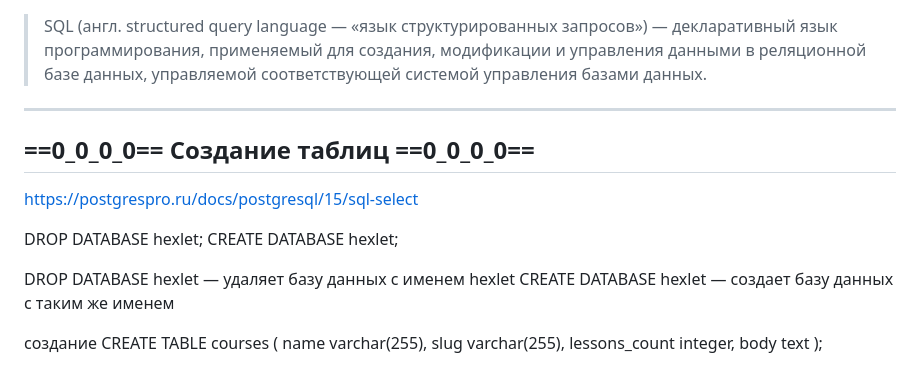
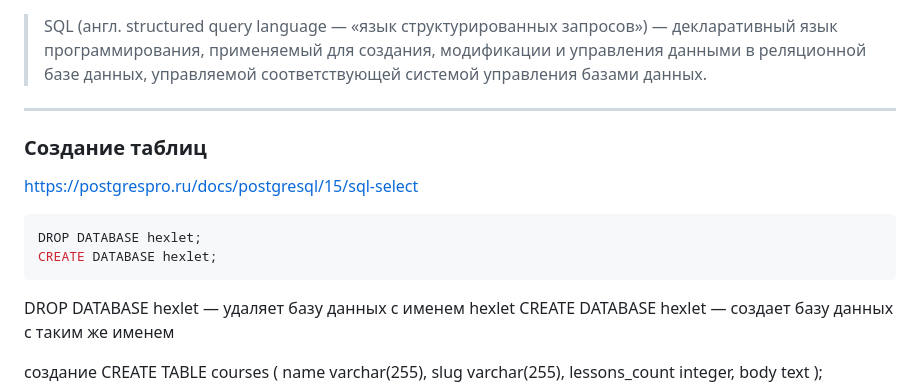
Before and after one commit to EvgeniyDobro/TestLearn, a Markdown page: sql.md, the part around the change. Drawn GitHub-style.

````diff
--- a/sql.md
+++ b/sql.md
@@ -1,16 +1,13 @@
 > SQL (англ. structured query language — «язык структурированных запросов») — декларативный язык программирования, применяемый для создания, модификации и управления данными в реляционной базе данных, управляемой соответствующей системой управления базами данных.
+---
 
+### Создание таблиц
 
-
-
------------------------------------------
- ==0_0_0_0== Создание таблиц  ==0_0_0_0==
- ----------------------------------------
 https://postgrespro.ru/docs/postgresql/15/sql-select
-
+```sql
 DROP DATABASE hexlet;
 CREATE DATABASE hexlet;
-
+```
 DROP DATABASE hexlet — удаляет базу данных с именем hexlet
 CREATE DATABASE hexlet — создает базу данных с таким же именем
 
````
